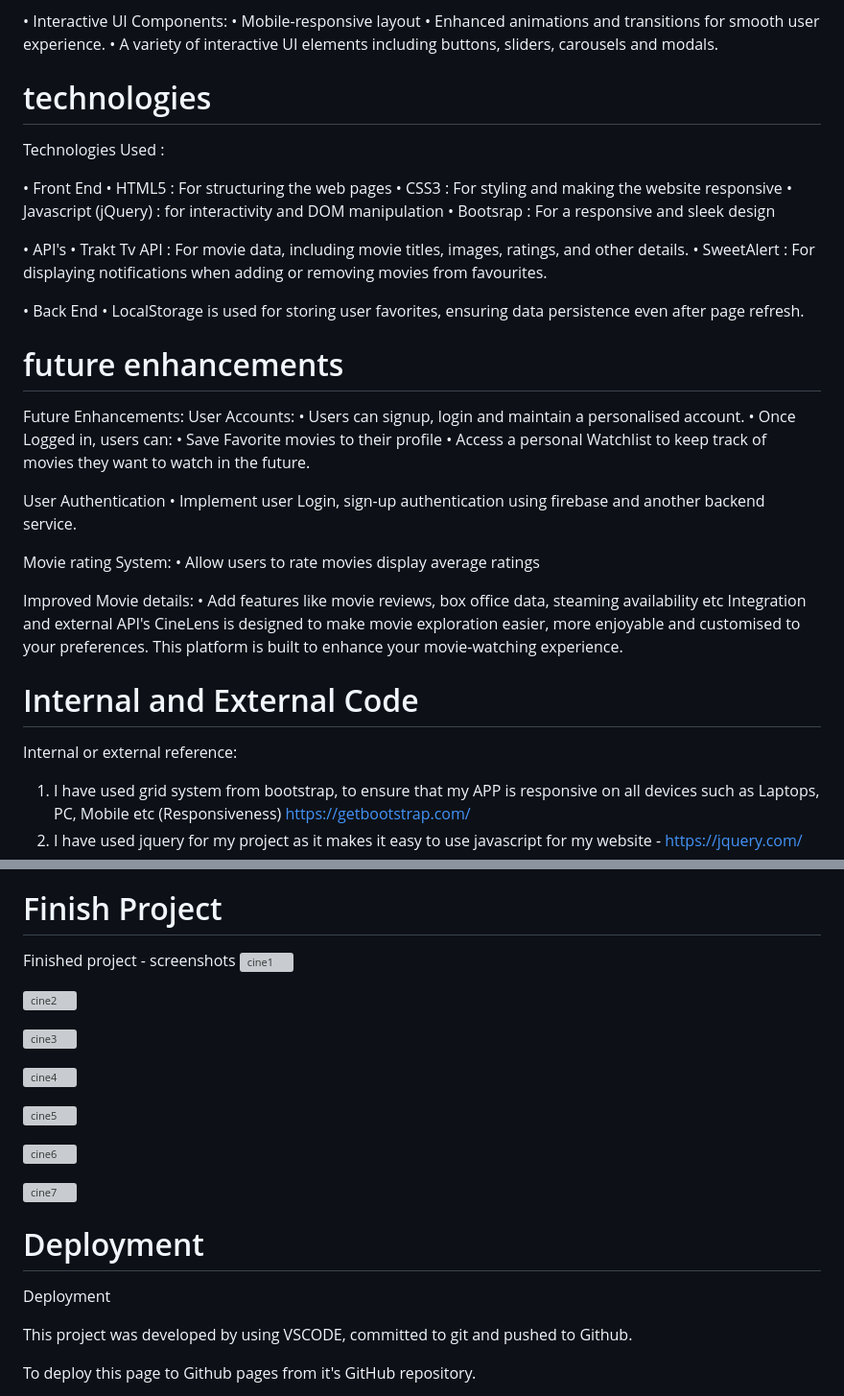
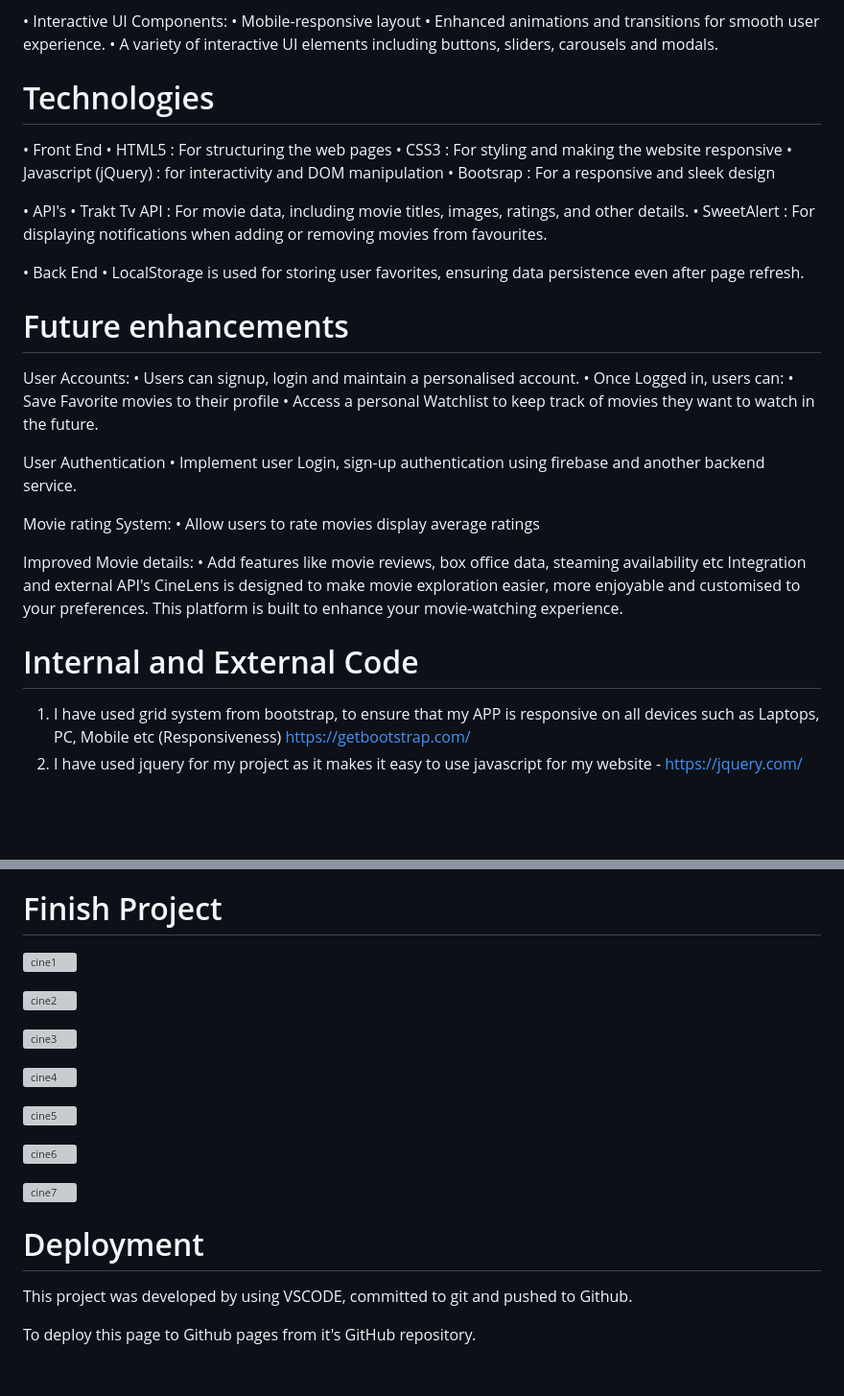
Before and after one commit to Imzzz01/cine-lens12, a Markdown page: README.md, 2 parts joined by grey strips. Shown: that part at 96% size. Drawn GitHub-style; blank space fills up the shorter version; grey boxes are pictures that could not be loaded.

```diff
--- a/README.md
+++ b/README.md
@@ -72,9 +75,7 @@ Features and functionalities:
   • Enhanced animations and transitions for smooth user experience.
   • A variety of interactive UI elements including buttons, sliders, carousels and modals.
 
-# technologies <a id="technologies"></a>
-
-Technologies Used :
+# Technologies <a id="technologies"></a>
 
 • Front End
   • HTML5 : For structuring the web pages
@@ -89,9 +90,8 @@ Technologies Used :
 • Back End
   • LocalStorage is used for storing user favorites, ensuring data persistence even after page refresh.
 
-# future enhancements <a id="future-enhancements"></a>
+# Future enhancements <a id="future-enhancements"></a>
 
-Future Enhancements:
 User Accounts:
   • Users can signup, login and maintain a personalised account.
   • Once Logged in, users can:
@@ -111,7 +111,7 @@ CineLens is designed to make movie exploration easier, more enjoyable and custom
 
 
 # Internal and External Code <a id="internal-and-external-code"></a>
-Internal or external reference:
+
 1. I have used grid system from bootstrap, to ensure that my APP is responsive on all devices such as Laptops, PC, Mobile etc (Responsiveness) https://getbootstrap.com/
 2. I have used jquery for my project as it makes it easy to use javascript for my website - https://jquery.com/
 3. I have cdn used sweet alert 2 cdn to display notification when a movie is added to favourites and also removed. -  https://www.bing.com/search?q=sweetalert2%20cdn&qs=n&form=QBRE&sp=-1&lq=0&pq=&sc=0-0&sk=&cvid=0C55985B3F3B49ADB5289391744D575C&ghsh=0&ghacc=0&ghpl=
@@ -194,8 +193,6 @@ Automated testing and manual testing are both essential for software testing. Ea
 # Finish Project <a id="finished-project"></a>
 
 
-
-Finished project - screenshots
 ![cine1](https://github.com/user-attachments/assets/cb4a817d-5b65-4ef3-9c18-511a48e36a7b)
 
 ![cine2](https://github.com/user-attachments/assets/b087e4d0-60b1-4e6d-bbb5-dbb9d0c9d18f)
@@ -211,7 +208,6 @@ Finished project - screenshots
 ![cine7](https://github.com/user-attachments/assets/c1f860cb-274b-4f57-94d6-a2795a332408)
 
 # Deployment <a id="deployment"></a>
-Deployment
 
 This project was developed by using VSCODE, committed to git and pushed to Github.
 
```
Also changed, not shown: other parts of README.md (+12 -10 lines).
